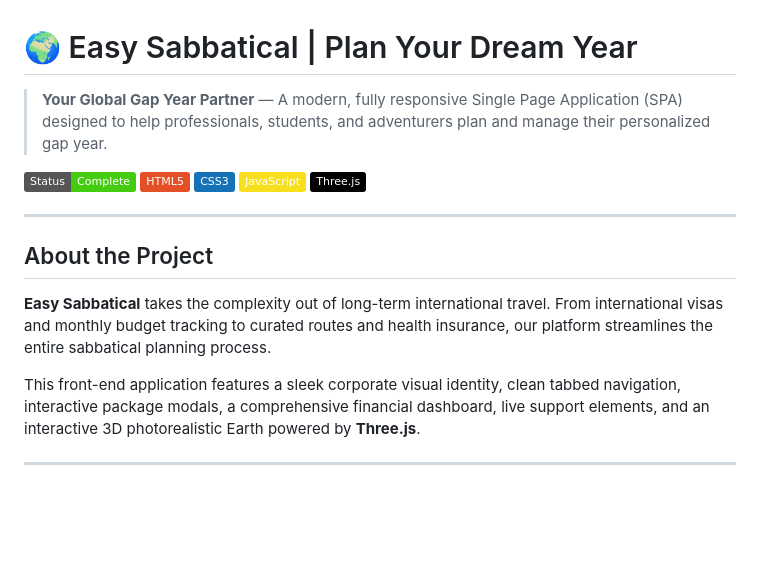
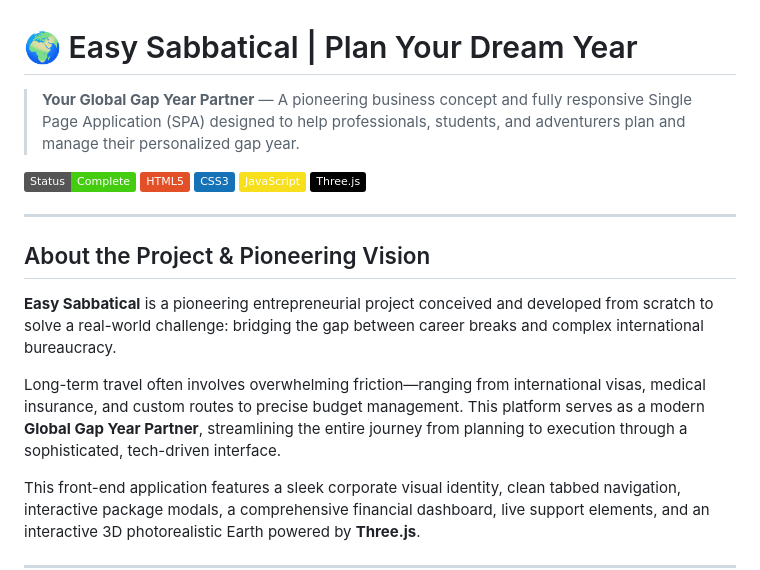
Before and after one commit to thaissobral20-ctrl/easy-sabbatical, a Markdown page: README.md, the part around the change. GitHub-like rendering; badges without logos; blank space fills up the shorter version.

Commit message:
Revise README to highlight pioneering vision and features
Updated project description to emphasize pioneering vision and clarify the platform's purpose.

```diff
--- a/README.md
+++ b/README.md
@@ -1,6 +1,6 @@
 # 🌍 Easy Sabbatical | Plan Your Dream Year
 
-> **Your Global Gap Year Partner** — A modern, fully responsive Single Page Application (SPA) designed to help professionals, students, and adventurers plan and manage their personalized gap year.
+> **Your Global Gap Year Partner** — A pioneering business concept and fully responsive Single Page Application (SPA) designed to help professionals, students, and adventurers plan and manage their personalized gap year.
 
 ![Easy Sabbatical Banner](https://img.shields.io/badge/Status-Complete-success)
 ![HTML5](https://img.shields.io/badge/HTML5-E34F26?style=flat&logo=html5&logoColor=white)
@@ -10,9 +10,11 @@
 
 ---
 
-## About the Project
+## About the Project & Pioneering Vision
 
-**Easy Sabbatical** takes the complexity out of long-term international travel. From international visas and monthly budget tracking to curated routes and health insurance, our platform streamlines the entire sabbatical planning process.
+**Easy Sabbatical** is a pioneering entrepreneurial project conceived and developed from scratch to solve a real-world challenge: bridging the gap between career breaks and complex international bureaucracy.
+
+Long-term travel often involves overwhelming friction—ranging from international visas, medical insurance, and custom routes to precise budget management. This platform serves as a modern **Global Gap Year Partner**, streamlining the entire journey from planning to execution through a sophisticated, tech-driven interface.
 
 This front-end application features a sleek corporate visual identity, clean tabbed navigation, interactive package modals, a comprehensive financial dashboard, live support elements, and an interactive 3D photorealistic Earth powered by **Three.js**.
 
```
